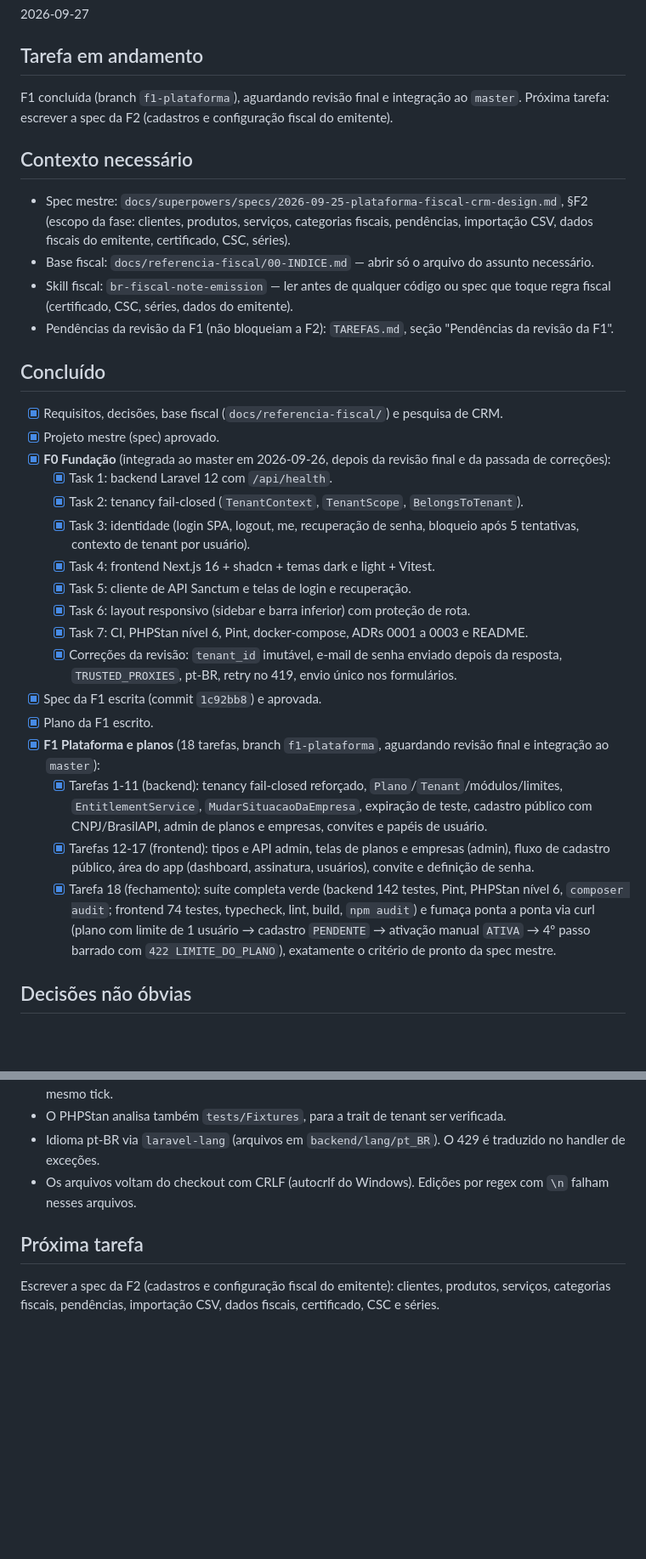
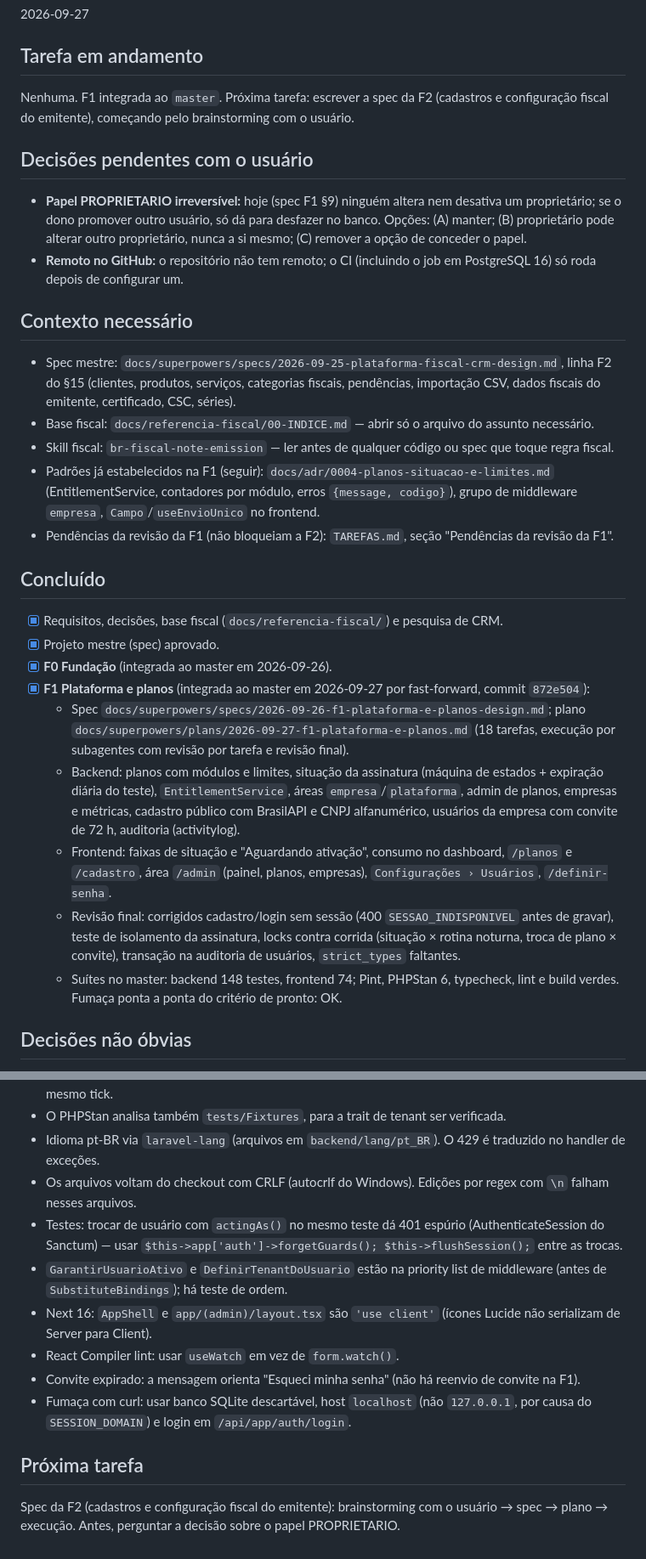
Before and after one commit to douglaslundy/crm, a Markdown page: PROGRESSO.md, 2 parts joined by grey strips. Shown at 85% size. GitHub-like rendering; blank space fills up the shorter version.

Commit message:
docs: progresso após integrar a F1 ao master
Co-Authored-By: Claude Opus 5.5 <noreply@anthropic.com>
Claude-Session: https://claude.ai/code/session_01M5qhhsKrDRjpoF1AfA228K

```diff
--- a/PROGRESSO.md
+++ b/PROGRESSO.md
@@ -4,32 +4,29 @@
 2026-09-27
 
 ## Tarefa em andamento
-F1 concluída (branch `f1-plataforma`), aguardando revisão final e integração ao `master`. Próxima tarefa: escrever a spec da F2 (cadastros e configuração fiscal do emitente).
+Nenhuma. F1 integrada ao `master`. Próxima tarefa: escrever a spec da F2 (cadastros e configuração fiscal do emitente), começando pelo brainstorming com o usuário.
+
+## Decisões pendentes com o usuário
+- **Papel PROPRIETARIO irreversível:** hoje (spec F1 §9) ninguém altera nem desativa um proprietário; se o dono promover outro usuário, só dá para desfazer no banco. Opções: (A) manter; (B) proprietário pode alterar outro proprietário, nunca a si mesmo; (C) remover a opção de conceder o papel.
+- **Remoto no GitHub:** o repositório não tem remoto; o CI (incluindo o job em PostgreSQL 16) só roda depois de configurar um.
 
 ## Contexto necessário
-- Spec mestre: `docs/superpowers/specs/2026-09-25-plataforma-fiscal-crm-design.md`, §F2 (escopo da fase: clientes, produtos, serviços, categorias fiscais, pendências, importação CSV, dados fiscais do emitente, certificado, CSC, séries).
+- Spec mestre: `docs/superpowers/specs/2026-09-25-plataforma-fiscal-crm-design.md`, linha F2 do §15 (clientes, produtos, serviços, categorias fiscais, pendências, importação CSV, dados fiscais do emitente, certificado, CSC, séries).
 - Base fiscal: `docs/referencia-fiscal/00-INDICE.md` — abrir só o arquivo do assunto necessário.
-- Skill fiscal: `br-fiscal-note-emission` — ler antes de qualquer código ou spec que toque regra fiscal (certificado, CSC, séries, dados do emitente).
+- Skill fiscal: `br-fiscal-note-emission` — ler antes de qualquer código ou spec que toque regra fiscal.
+- Padrões já estabelecidos na F1 (seguir): `docs/adr/0004-planos-situacao-e-limites.md` (EntitlementService, contadores por módulo, erros `{message, codigo}`), grupo de middleware `empresa`, `Campo`/`useEnvioUnico` no frontend.
 - Pendências da revisão da F1 (não bloqueiam a F2): `TAREFAS.md`, seção "Pendências da revisão da F1".
 
 ## Concluído
 - [x] Requisitos, decisões, base fiscal (`docs/referencia-fiscal/`) e pesquisa de CRM.
 - [x] Projeto mestre (spec) aprovado.
-- [x] **F0 Fundação** (integrada ao master em 2026-09-26, depois da revisão final e da passada de correções):
-  - [x] Task 1: backend Laravel 12 com `/api/health`.
-  - [x] Task 2: tenancy fail-closed (`TenantContext`, `TenantScope`, `BelongsToTenant`).
-  - [x] Task 3: identidade (login SPA, logout, me, recuperação de senha, bloqueio após 5 tentativas, contexto de tenant por usuário).
-  - [x] Task 4: frontend Next.js 16 + shadcn + temas dark e light + Vitest.
-  - [x] Task 5: cliente de API Sanctum e telas de login e recuperação.
-  - [x] Task 6: layout responsivo (sidebar e barra inferior) com proteção de rota.
-  - [x] Task 7: CI, PHPStan nível 6, Pint, docker-compose, ADRs 0001 a 0003 e README.
-  - [x] Correções da revisão: `tenant_id` imutável, e-mail de senha enviado depois da resposta, `TRUSTED_PROXIES`, pt-BR, retry no 419, envio único nos formulários.
-- [x] Spec da F1 escrita (commit `1c92bb8`) e aprovada.
-- [x] Plano da F1 escrito.
-- [x] **F1 Plataforma e planos** (18 tarefas, branch `f1-plataforma`, aguardando revisão final e integração ao `master`):
-  - [x] Tarefas 1-11 (backend): tenancy fail-closed reforçado, `Plano`/`Tenant`/módulos/limites, `EntitlementService`, `MudarSituacaoDaEmpresa`, expiração de teste, cadastro público com CNPJ/BrasilAPI, admin de planos e empresas, convites e papéis de usuário.
-  - [x] Tarefas 12-17 (frontend): tipos e API admin, telas de planos e empresas (admin), fluxo de cadastro público, área do app (dashboard, assinatura, usuários), convite e definição de senha.
-  - [x] Tarefa 18 (fechamento): suíte completa verde (backend 142 testes, Pint, PHPStan nível 6, `composer audit`; frontend 74 testes, typecheck, lint, build, `npm audit`) e fumaça ponta a ponta via curl (plano com limite de 1 usuário → cadastro `PENDENTE` → ativação manual `ATIVA` → 4º passo barrado com `422 LIMITE_DO_PLANO`), exatamente o critério de pronto da spec mestre.
+- [x] **F0 Fundação** (integrada ao master em 2026-09-26).
+- [x] **F1 Plataforma e planos** (integrada ao master em 2026-09-27 por fast-forward, commit `872e504`):
+  - Spec `docs/superpowers/specs/2026-09-26-f1-plataforma-e-planos-design.md`; plano `docs/superpowers/plans/2026-09-27-f1-plataforma-e-planos.md` (18 tarefas, execução por subagentes com revisão por tarefa e revisão final).
+  - Backend: planos com módulos e limites, situação da assinatura (máquina de estados + expiração diária do teste), `EntitlementService`, áreas `empresa`/`plataforma`, admin de planos, empresas e métricas, cadastro público com BrasilAPI e CNPJ alfanumérico, usuários da empresa com convite de 72 h, auditoria (activitylog).
+  - Frontend: faixas de situação e "Aguardando ativação", consumo no dashboard, `/planos` e `/cadastro`, área `/admin` (painel, planos, empresas), `Configurações › Usuários`, `/definir-senha`.
+  - Revisão final: corrigidos cadastro/login sem sessão (400 `SESSAO_INDISPONIVEL` antes de gravar), teste de isolamento da assinatura, locks contra corrida (situação × rotina noturna, troca de plano × convite), transação na auditoria de usuários, `strict_types` faltantes.
+  - Suítes no master: backend 148 testes, frontend 74; Pint, PHPStan 6, typecheck, lint e build verdes. Fumaça ponta a ponta do critério de pronto: OK.
 
 ## Decisões não óbvias
 - O `php.ini` global ganhou `pdo_sqlite`, `sqlite3`, `soap` e `intl`, com autorização do usuário e backup `php.ini.bak`.
@@ -39,6 +36,12 @@ F1 concluída (branch `f1-plataforma`), aguardando revisão final e integração
 - O PHPStan analisa também `tests/Fixtures`, para a trait de tenant ser verificada.
 - Idioma pt-BR via `laravel-lang` (arquivos em `backend/lang/pt_BR`). O 429 é traduzido no handler de exceções.
 - Os arquivos voltam do checkout com CRLF (autocrlf do Windows). Edições por regex com `\n` falham nesses arquivos.
+- Testes: trocar de usuário com `actingAs()` no mesmo teste dá 401 espúrio (AuthenticateSession do Sanctum) — usar `$this->app['auth']->forgetGuards(); $this->flushSession();` entre as trocas.
+- `GarantirUsuarioAtivo` e `DefinirTenantDoUsuario` estão na priority list de middleware (antes de `SubstituteBindings`); há teste de ordem.
+- Next 16: `AppShell` e `app/(admin)/layout.tsx` são `'use client'` (ícones Lucide não serializam de Server para Client).
+- React Compiler lint: usar `useWatch` em vez de `form.watch()`.
+- Convite expirado: a mensagem orienta "Esqueci minha senha" (não há reenvio de convite na F1).
+- Fumaça com curl: usar banco SQLite descartável, host `localhost` (não `127.0.0.1`, por causa do `SESSION_DOMAIN`) e login em `/api/app/auth/login`.
 
 ## Próxima tarefa
-Escrever a spec da F2 (cadastros e configuração fiscal do emitente): clientes, produtos, serviços, categorias fiscais, pendências, importação CSV, dados fiscais, certificado, CSC e séries.
+Spec da F2 (cadastros e configuração fiscal do emitente): brainstorming com o usuário → spec → plano → execução. Antes, perguntar a decisão sobre o papel PROPRIETARIO.
```
